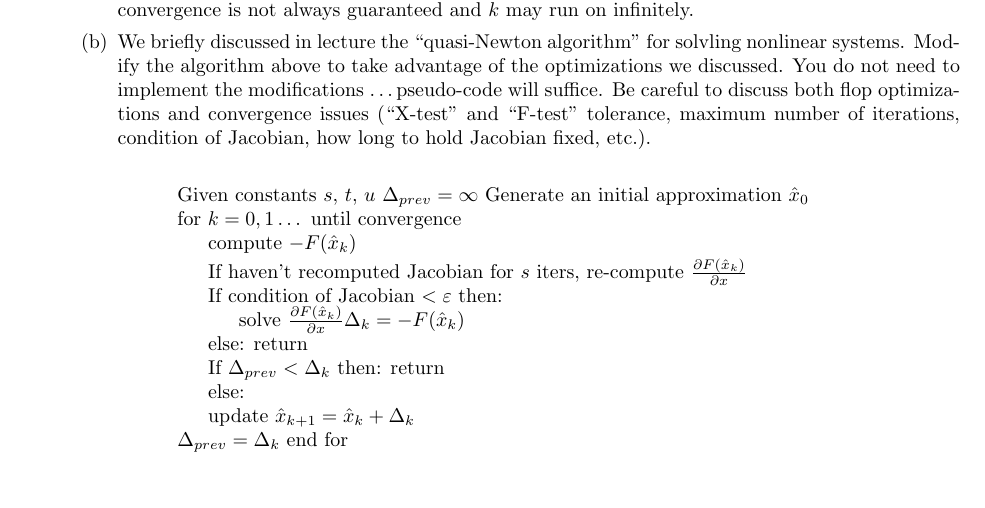
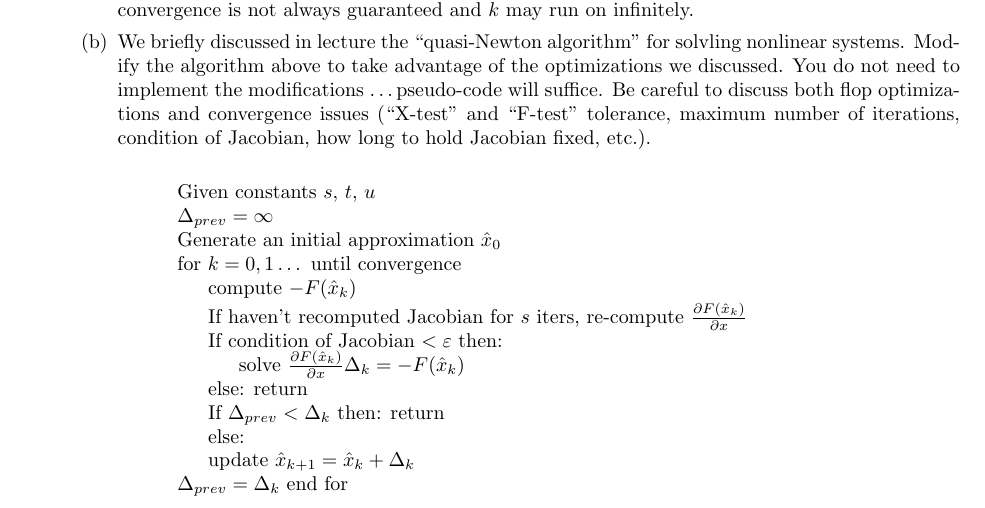
Before and after one commit to poonkeegan/school, a LaTeX document (cscd37/assgn2.tex): part of page 1 of 10, cut so that both start at the same text. Compiled offline with pdfLaTeX.

Commit message:
Mon Mar 12 17:49:31 EDT 2018

```diff
--- a/cscd37/assgn2.tex
+++ b/cscd37/assgn2.tex
@@ -57,8 +57,8 @@ poonkeeg\\
             \SetEndCharOfAlgoLine{}
             \SetKwProg{Fn}{}{}{}
             \Fn{}{
-                Given constants $s,\, t,\, u$
-                $\Delta_{prev} = \infty$
+                Given constants $s,\, t,\, u$ \\
+                $\Delta_{prev} = \infty$ \\
                 Generate an initial approximation $\hat x_0$ \;
                 for $k = 0,1\dots$ until convergence\;
                 \Indp compute $-F(\hat x_k)$ \;
```
Also changed, not shown: cscd37/assgn2.pdf.
